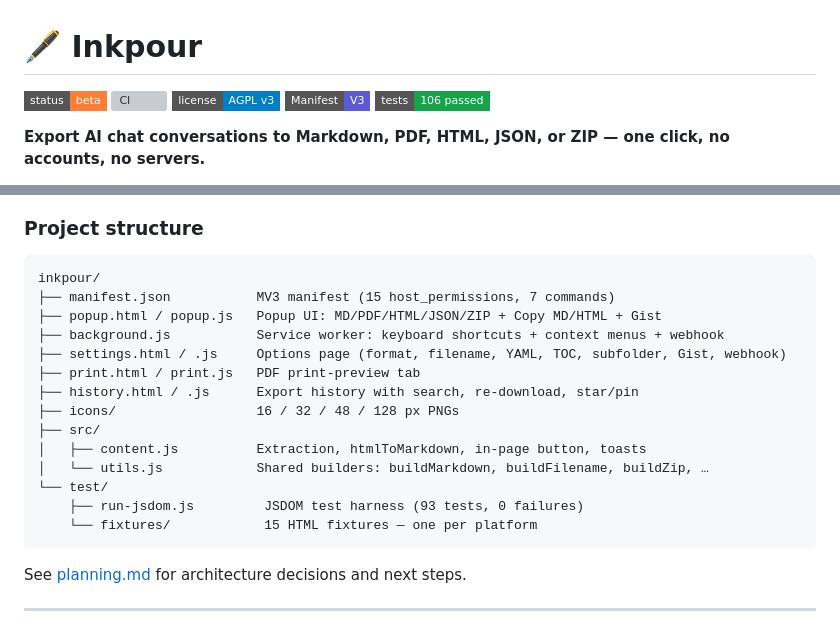
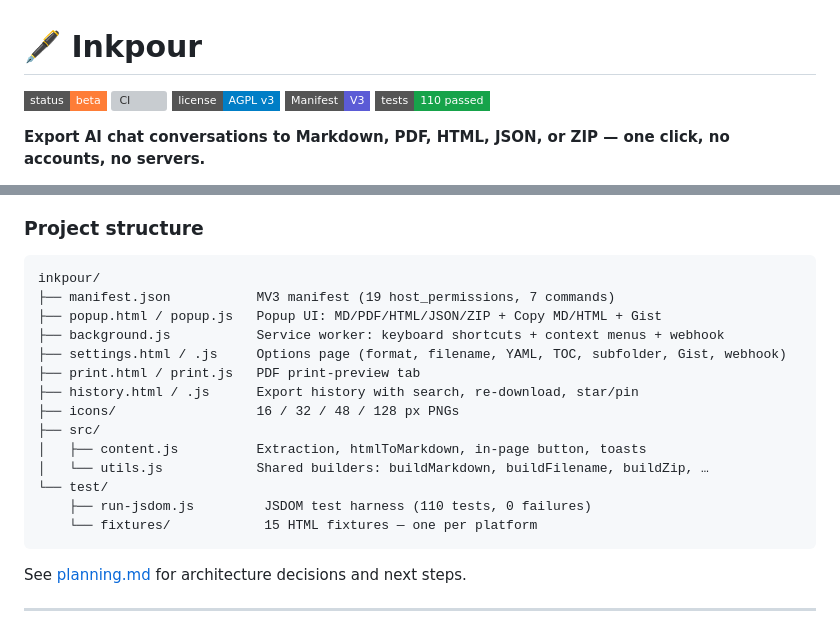
Before and after one commit to tronicum/inkpour, a Markdown page: README.md, 2 parts joined by grey strips. Drawn GitHub-style; badges without logos; grey boxes are pictures that could not be loaded.

Commit message:
docs: update README — 110 tests, 18 platforms, z.ai entry

````diff
--- a/README.md
+++ b/README.md
@@ -4,7 +4,7 @@
 [![CI](https://img.shields.io/github/actions/workflow/status/tronicum/inkpour/ci.yml?branch=dev&style=flat-square&label=CI)](https://github.com/tronicum/inkpour/actions/workflows/ci.yml)
 [![License: AGPL v3](https://img.shields.io/badge/license-AGPL%20v3-blue?style=flat-square)](./LICENSE)
 [![MV3](https://img.shields.io/badge/Manifest-V3-5b5bd6?style=flat-square)](https://developer.mozilla.org/en-US/docs/Mozilla/Add-ons/WebExtensions/manifest.json)
-[![Tests](https://img.shields.io/badge/tests-106%20passed-16a34a?style=flat-square)](./test/run-jsdom.js)
+[![Tests](https://img.shields.io/badge/tests-110%20passed-16a34a?style=flat-square)](./test/run-jsdom.js)
 
 **Export AI chat conversations to Markdown, PDF, HTML, JSON, or ZIP — one click, no accounts, no servers.**
 
@@ -148,7 +148,7 @@ npm test          # Run 103 JSDOM-based extraction tests (no browser needed)
 
 ```
 inkpour/
-├── manifest.json           MV3 manifest (15 host_permissions, 7 commands)
+├── manifest.json           MV3 manifest (19 host_permissions, 7 commands)
 ├── popup.html / popup.js   Popup UI: MD/PDF/HTML/JSON/ZIP + Copy MD/HTML + Gist
 ├── background.js           Service worker: keyboard shortcuts + context menus + webhook
 ├── settings.html / .js     Options page (format, filename, YAML, TOC, subfolder, Gist, webhook)
@@ -159,7 +159,7 @@ inkpour/
 │   ├── content.js          Extraction, htmlToMarkdown, in-page button, toasts
 │   └── utils.js            Shared builders: buildMarkdown, buildFilename, buildZip, …
 └── test/
-    ├── run-jsdom.js         JSDOM test harness (93 tests, 0 failures)
+    ├── run-jsdom.js         JSDOM test harness (110 tests, 0 failures)
     └── fixtures/            15 HTML fixtures — one per platform
 ```
 
````
